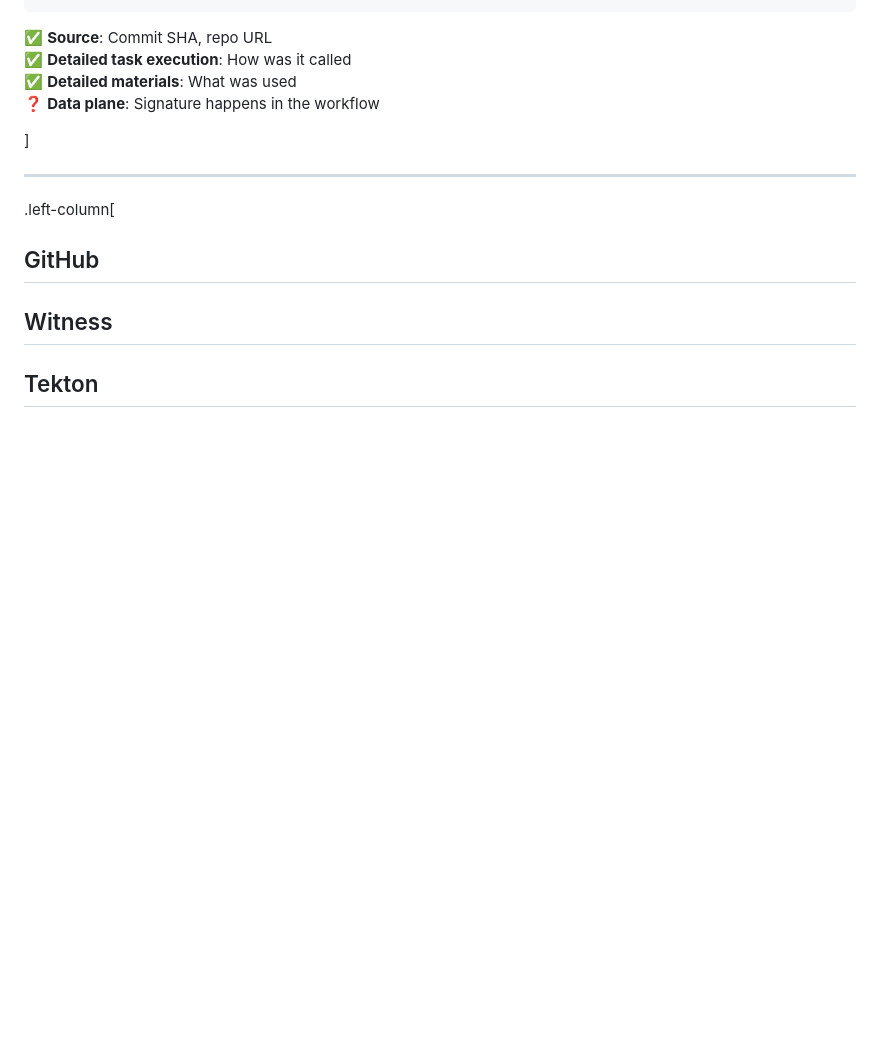
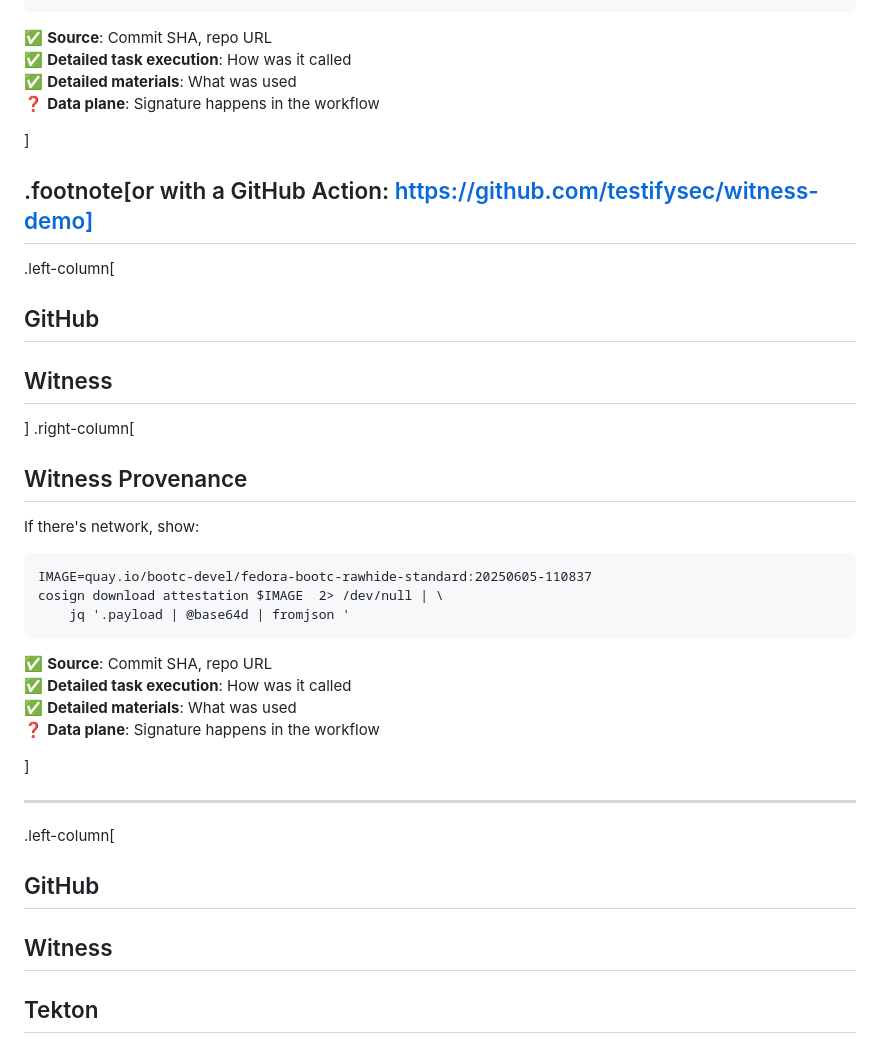
Before and after one commit to ralphbean/slides, a Markdown page: oss-na/2025/provenance.md, the part around the change. Rendered like a GitHub page; blank space fills up the shorter version.

Commit message:
add witness provenance example
Signed-off-by: arewm <arewm@users.noreply.github.com>

rh-pre-commit.version: 2.3.2
rh-pre-commit.check-secrets: ENABLED

````diff
--- a/oss-na/2025/provenance.md
+++ b/oss-na/2025/provenance.md
@@ -440,6 +440,31 @@ witness run -s deploy -- kubectl apply -f app.yaml
 
 ]
 
+.footnote[or with a GitHub Action: https://github.com/testifysec/witness-demo]
+---
+.left-column[
+  ## GitHub
+  ## Witness
+]
+.right-column[
+
+## Witness Provenance
+
+If there's network, show:
+
+```
+IMAGE=quay.io/bootc-devel/fedora-bootc-rawhide-standard:20250605-110837
+cosign download attestation $IMAGE  2> /dev/null | \
+    jq '.payload | @base64d | fromjson '
+```
+
+✅ **Source**: Commit SHA, repo URL
+✅ **Detailed task execution**: How was it called
+✅ **Detailed materials**: What was used
+❓ **Data plane**: Signature happens in the workflow
+
+]
+
 ---
 .left-column[
   ## GitHub
````
